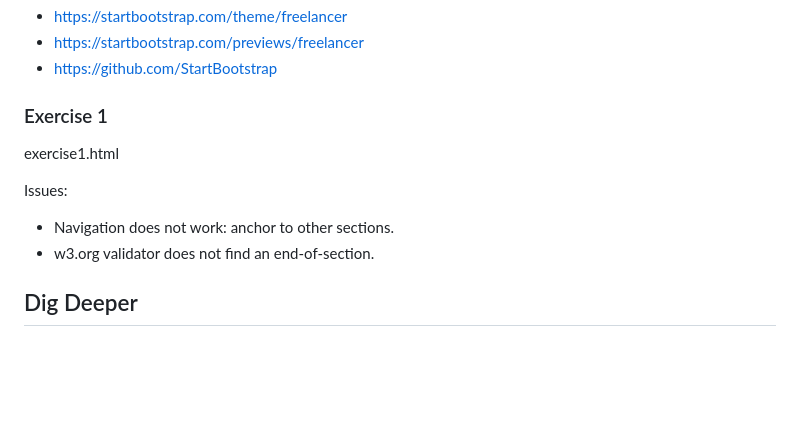
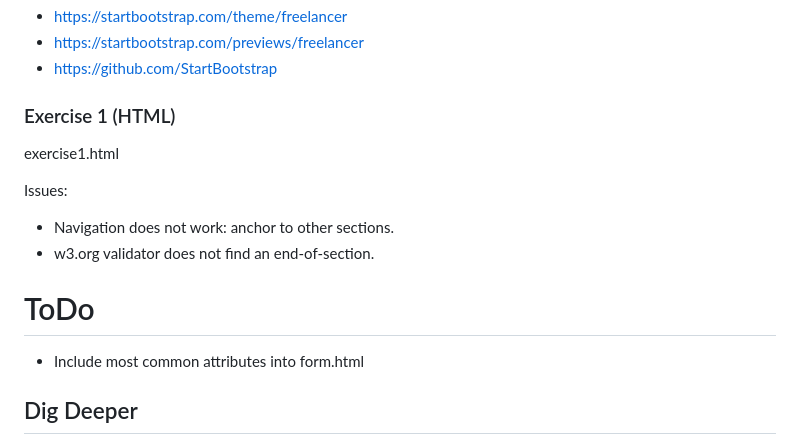
Before and after one commit to ivanferre/boilerplate, a Markdown page: html-css.md, the part around the change. GitHub-like rendering; blank space fills up the shorter version.

Commit message:
Include ToDo.

```diff
--- a/html-css.md
+++ b/html-css.md
@@ -49,7 +49,7 @@ freelancer.html tries to replicate <https://startbootstrap.com/theme/freelancer>
 - <https://startbootstrap.com/previews/freelancer>
 - <https://github.com/StartBootstrap>
 
-### Exercise 1
+### Exercise 1 (HTML)
 
 exercise1.html
 
@@ -57,6 +57,10 @@ Issues:
 
 - Navigation does not work: anchor to other sections.
 - w3.org validator does not find an end-of-section.
+
+# ToDo
+
+- Include most common attributes into form.html
 
 ## Dig Deeper
 
```
